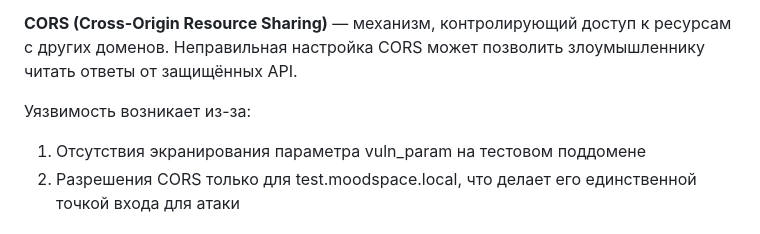
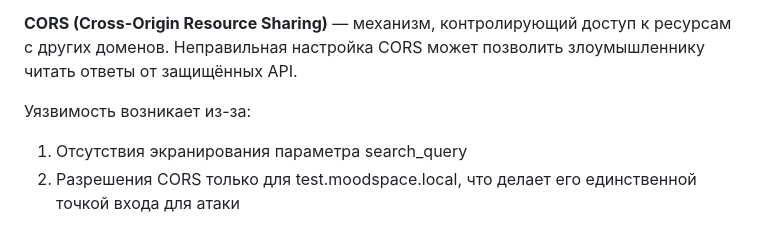
Before and after one commit to taanchhik/moodspace-ctf, a Markdown page: README.md, the part around the change. GitHub-like rendering.

```diff
--- a/README.md
+++ b/README.md
@@ -10,7 +10,7 @@
 **CORS (Cross-Origin Resource Sharing)** — механизм, контролирующий доступ к ресурсам с других доменов. Неправильная настройка CORS может позволить злоумышленнику читать ответы от защищённых API.
 
 Уязвимость возникает из-за:
-1. Отсутствия экранирования параметра vuln_param на тестовом поддомене
+1. Отсутствия экранирования параметра search_query
 2. Разрешения CORS только для test.moodspace.local, что делает его единственной точкой входа для атаки
 
 
```
